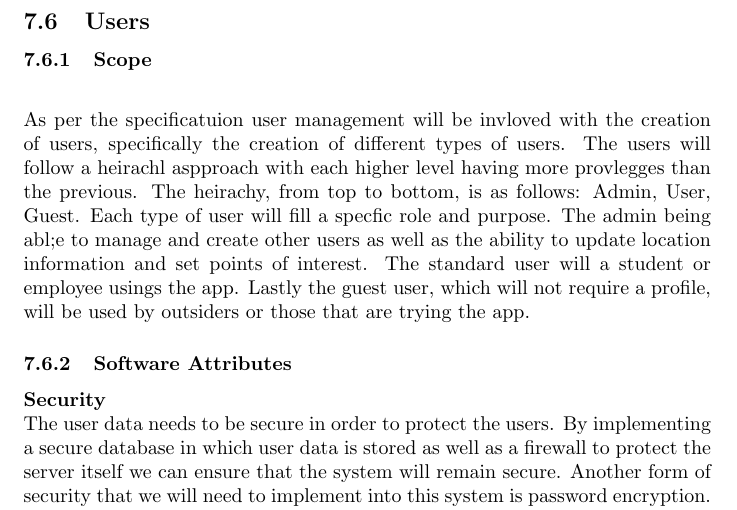
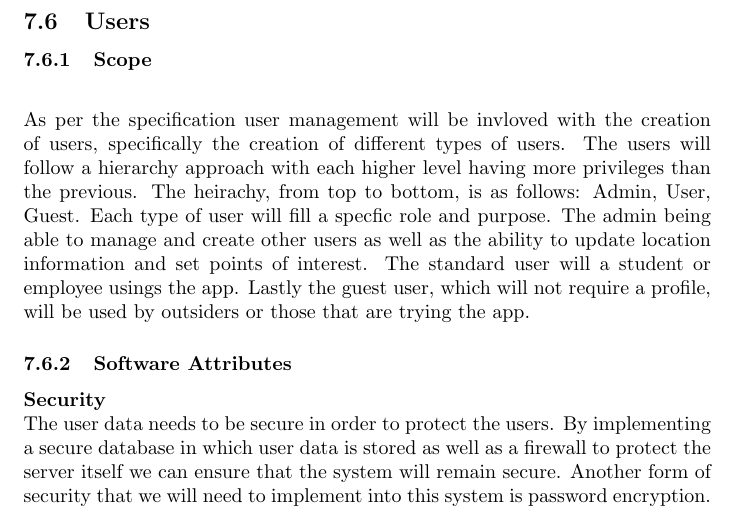
Before and after one commit to lyle-univ/cos301-team-delphi, a LaTeX document (documentation/main.tex, which reads documentation/subsystem_requirements/users.tex): part of page 15 of 24, cut so that both start at the same text. Compiled offline with pdfLaTeX.

Commit message:
Spelling errors

```diff
--- a/documentation/subsystem_requirements/users.tex
+++ b/documentation/subsystem_requirements/users.tex
@@ -1,7 +1,7 @@
 \subsubsection{Scope}
 \paragraph{}
 \mbox{}\\
-As per the specificatuion user management will be invloved with the creation of users, specifically the creation of different types of users. The users will follow a heirachl aspproach with each higher level having more provlegges than the previous. The heirachy, from top to bottom, is as follows: Admin, User, Guest. Each type of user will fill a specfic role and purpose. The admin being abl;e to manage and create other users as well as the ability to update location information and set points of interest. The standard user will a student or employee usings the app. Lastly the guest user, which will not require a profile, will be used by outsiders or those that are trying the app.
+As per the specification user management will be invloved with the creation of users, specifically the creation of different types of users. The users will follow a hierarchy approach with each higher level having more privileges than the previous. The heirachy, from top to bottom, is as follows: Admin, User, Guest. Each type of user will fill a specfic role and purpose. The admin being able to manage and create other users as well as the ability to update location information and set points of interest. The standard user will a student or employee usings the app. Lastly the guest user, which will not require a profile, will be used by outsiders or those that are trying the app.
 
 \subsubsection{Software Attributes}
 \paragraph{Security}
```
